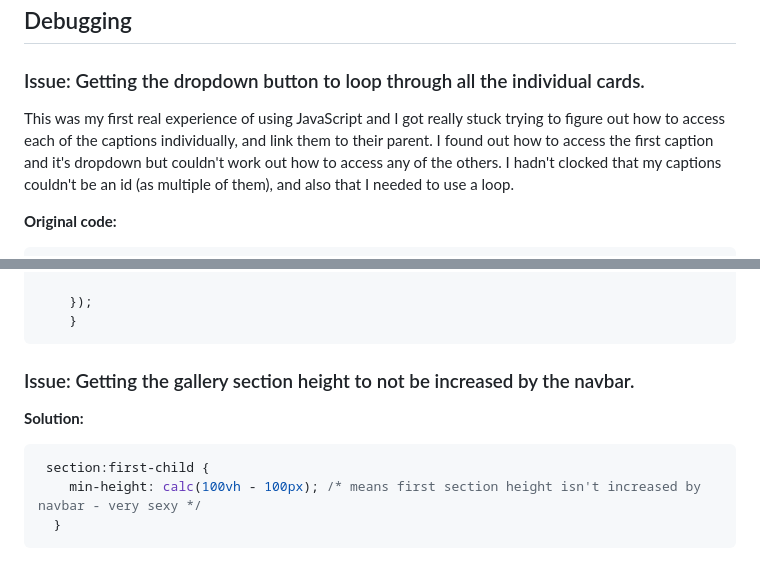
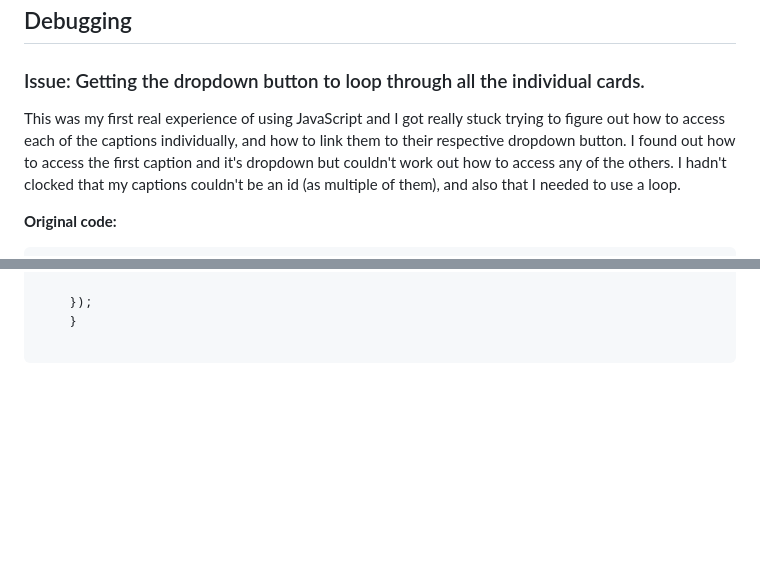
Before and after one commit to isobelbutler/Embedded-Project-Gallery, a Markdown page: README.md, 2 parts joined by grey strips. Rendered like a GitHub page; blank space fills up the shorter version.

````diff
--- a/README.md
+++ b/README.md
@@ -33,7 +33,7 @@ After these redesigns I ended up deciding that I wanted the gallery to be part o
 ## Debugging
 
 ### Issue: Getting the dropdown button to loop through all the individual cards.
-This was my first real experience of using JavaScript and I got really stuck trying to figure out how to access each of the captions individually, and link them to their parent. I found out how to access the first caption and it's dropdown but couldn't work out how to access any of the others. I hadn't clocked that my captions couldn't be an id (as multiple of them), and also that I needed to use a loop.
+This was my first real experience of using JavaScript and I got really stuck trying to figure out how to access each of the captions individually, and how to link them to their respective dropdown button. I found out how to access the first caption and it's dropdown but couldn't work out how to access any of the others. I hadn't clocked that my captions couldn't be an id (as multiple of them), and also that I needed to use a loop.
 
 **Original code:**
 ```javascript
@@ -68,12 +68,5 @@ The if clause from my original code is then applied, and voila, it works! I was
 
     });
     }
+
 ```
-### Issue: Getting the gallery section height to not be increased by the navbar.
-
-**Solution:**
-```css
- section:first-child {
-    min-height: calc(100vh - 100px); /* means first section height isn't increased by navbar - very sexy */
-  }
-```
````
